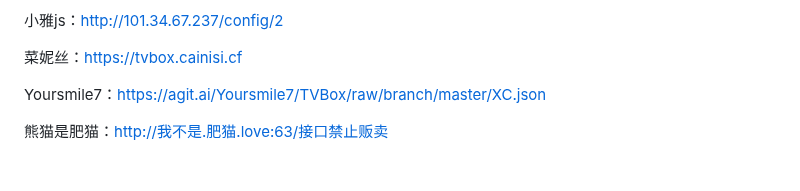
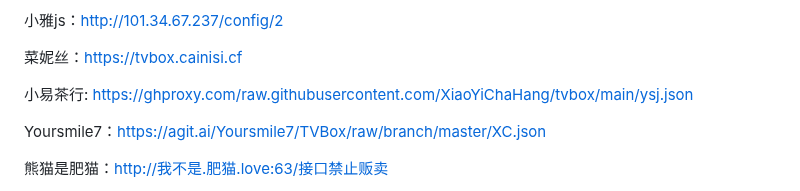
Before and after one commit to qq1719248506/qq1719248506.github.io, a Markdown page: README.md, the part around the change. Rendered like a GitHub page; blank space fills up the shorter version.

```diff
--- a/README.md
+++ b/README.md
@@ -55,6 +55,8 @@ FongMi：https://ghproxy.com/raw.githubusercontent.com/FongMi/CatVodSpider/main/
 小雅js：http://101.34.67.237/config/2
 
 菜妮丝：https://tvbox.cainisi.cf
+
+小易茶行: https://ghproxy.com/raw.githubusercontent.com/XiaoYiChaHang/tvbox/main/ysj.json
 
 Yoursmile7：https://agit.ai/Yoursmile7/TVBox/raw/branch/master/XC.json
 
```
